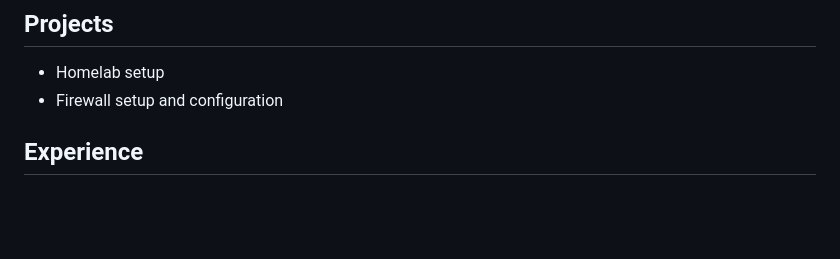
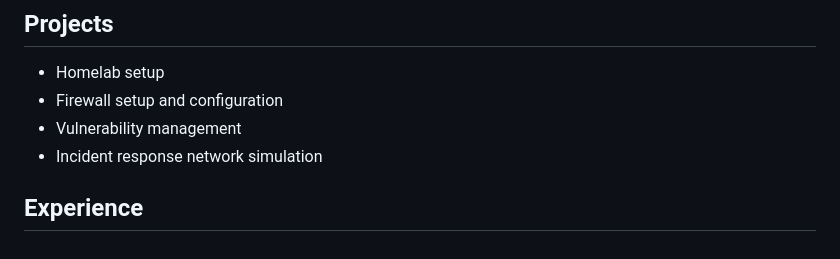
Before and after one commit to Akshaj-sys/Akshaj-sys, a Markdown page: README.md, the part around the change. Drawn GitHub-style; blank space fills up the shorter version.

Commit message:
Add vulnerability management and incident response projects

```diff
--- a/README.md
+++ b/README.md
@@ -51,5 +51,7 @@ As an information science and engineering student with strong interest in cybers
 ## Projects
 - Homelab setup
 - Firewall setup and configuration
+- Vulnerability management
+- Incident response network simulation
 
 ## Experience
```
